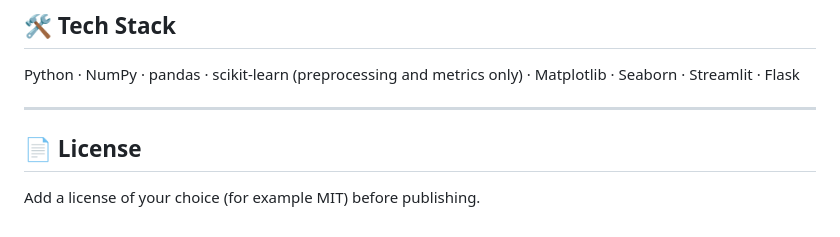
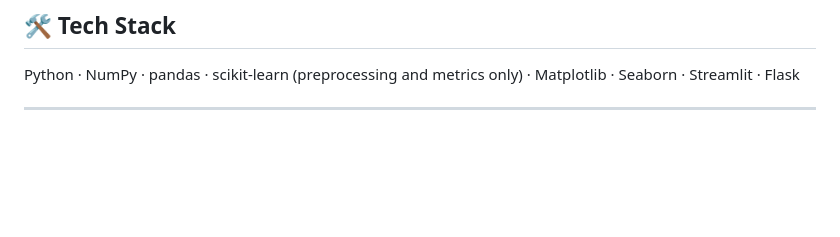
Before and after one commit to raynnz0907/house-price-prediction-gradient-descent, a Markdown page: README.md, the part around the change. GitHub-like rendering; blank space fills up the shorter version.

```diff
--- a/README.md
+++ b/README.md
@@ -163,7 +163,3 @@ Run `python train_and_save.py` to print your own numbers, then record them here:
 Python · NumPy · pandas · scikit-learn (preprocessing and metrics only) · Matplotlib · Seaborn · Streamlit · Flask
 
 ---
-
-## 📄 License
-
-Add a license of your choice (for example MIT) before publishing.
```
